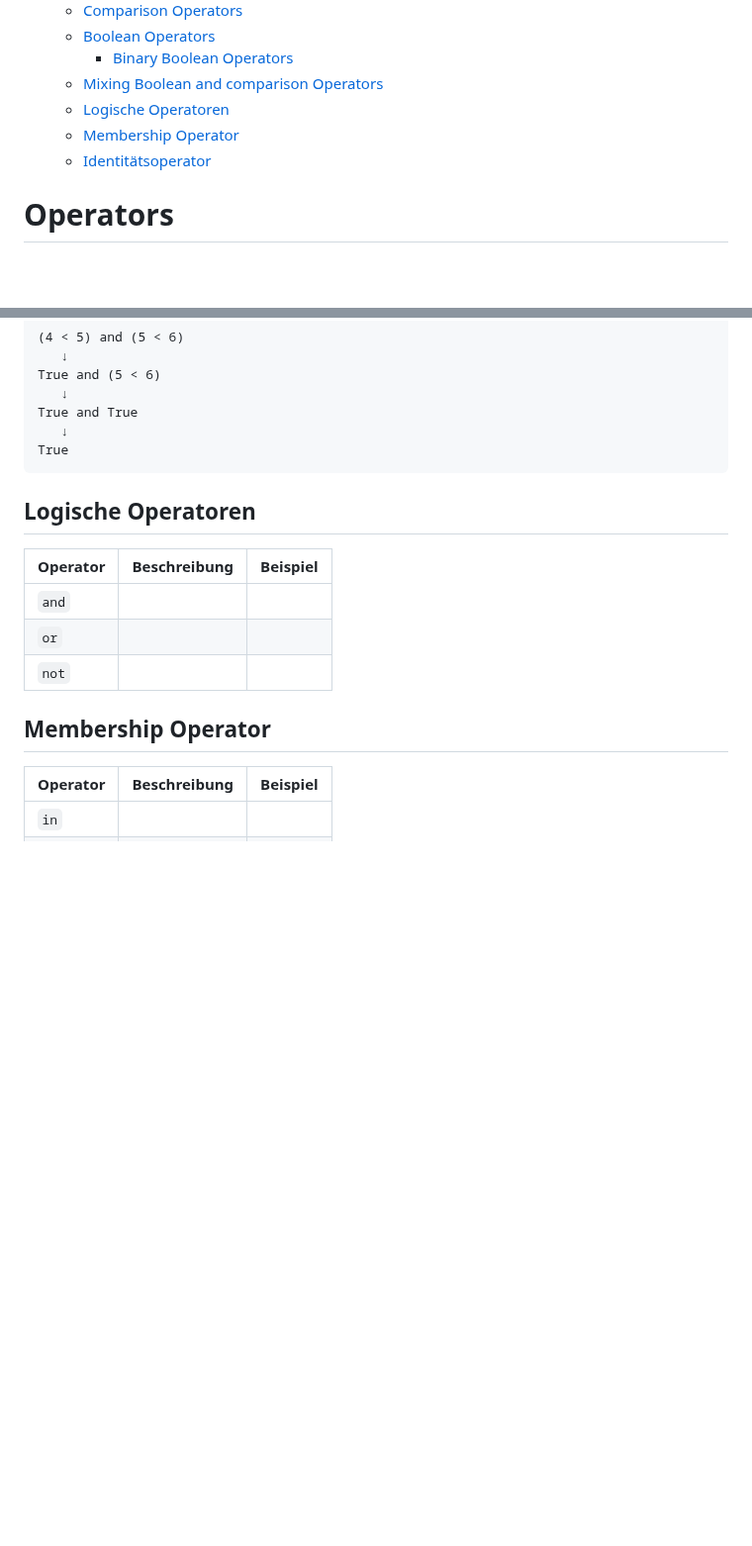
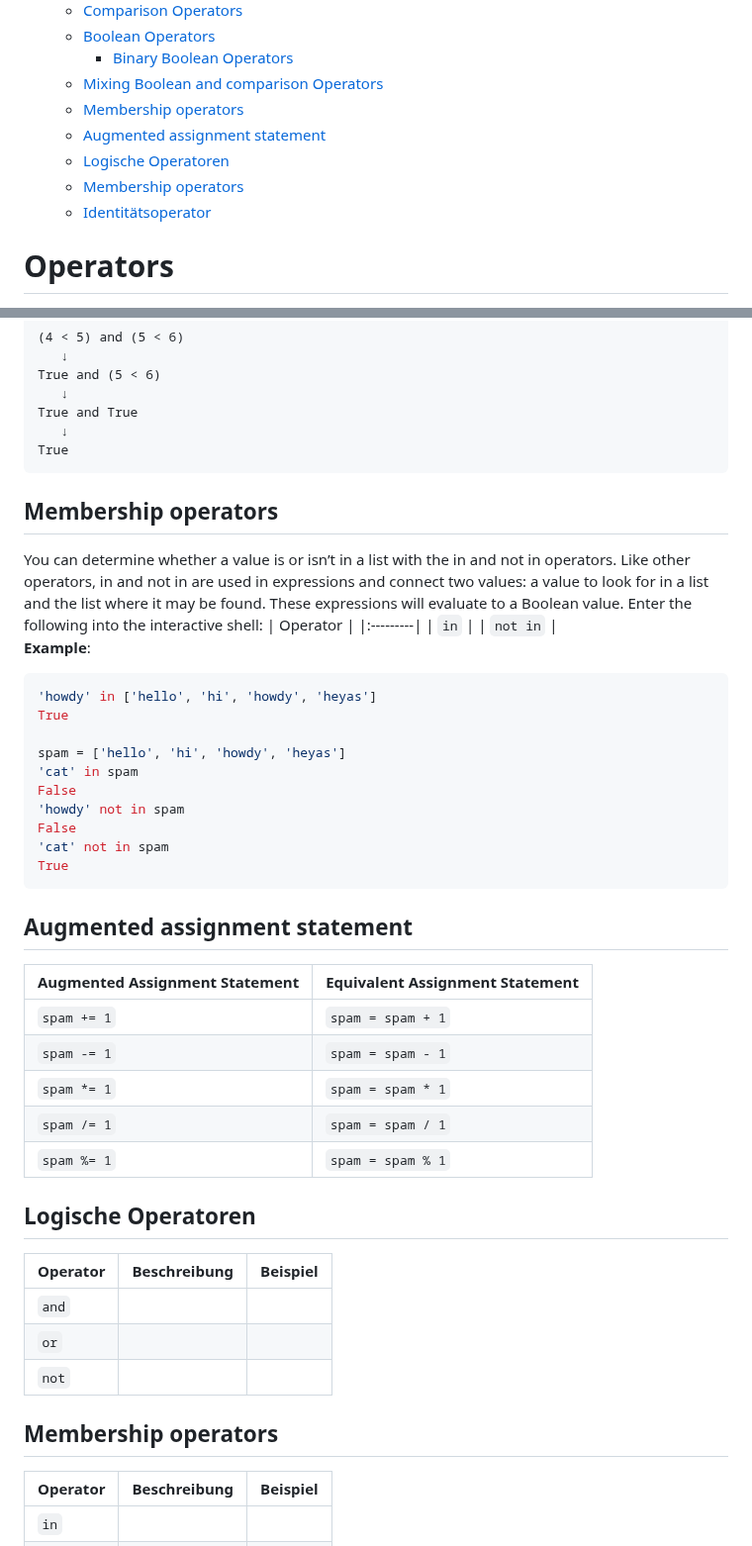
Before and after one commit to ssr-2024/programming_basics, a Markdown page: wiki/003_operators.md, 2 parts joined by grey strips. Shown at 99% size. GitHub-like rendering; blank space fills up the shorter version.

Commit message:
update operators wiki

````diff
--- a/wiki/003_operators.md
+++ b/wiki/003_operators.md
@@ -7,8 +7,10 @@
   - [Boolean Operators](#boolean-operators)
     - [Binary Boolean Operators](#binary-boolean-operators)
   - [Mixing Boolean and comparison Operators](#mixing-boolean-and-comparison-operators)
+  - [Membership operators](#membership-operators)
+  - [Augmented assignment statement](#augmented-assignment-statement)
   - [Logische Operatoren](#logische-operatoren)
-  - [Membership Operator](#membership-operator)
+  - [Membership operators](#membership-operators-1)
   - [Identitätsoperator](#identitätsoperator)
 
 # Operators
@@ -143,8 +145,33 @@ True and True
    ↓
 True
 ```
+## Membership operators
+You can determine whether a value is or isn’t in a list with the in and not in operators. Like other operators, in and not in are used in expressions and connect two values: a value to look for in a list and the list where it may be found. These expressions will evaluate to a Boolean value. Enter the following into the interactive shell:
+| Operator |
+|:---------|
+| `in`     |
+| `not in` |
+**Example**:
+```py
+'howdy' in ['hello', 'hi', 'howdy', 'heyas']
+True
 
-
+spam = ['hello', 'hi', 'howdy', 'heyas']
+'cat' in spam
+False
+'howdy' not in spam
+False
+'cat' not in spam
+True
+```
+## Augmented assignment statement
+| Augmented Assignment Statement | Equivalent Assignment Statement |
+|--------------------------------|---------------------------------|
+| `spam += 1`                    | `spam = spam + 1`               |
+| `spam -= 1`                    | `spam = spam - 1`               |
+| `spam *= 1`                    | `spam = spam * 1`               |
+| `spam /= 1`                    | `spam = spam / 1`               |
+| `spam %= 1`                    | `spam = spam % 1`               |
 
 
 
@@ -156,7 +183,7 @@ True
 | `or`     |              |                   |
 | `not`    |              |                   |
 
-## Membership Operator
+## Membership operators
 | Operator | Beschreibung | Beispiel          |
 |:---------|:-------------|:------------------|
 | `in`     |              |                   |
````
